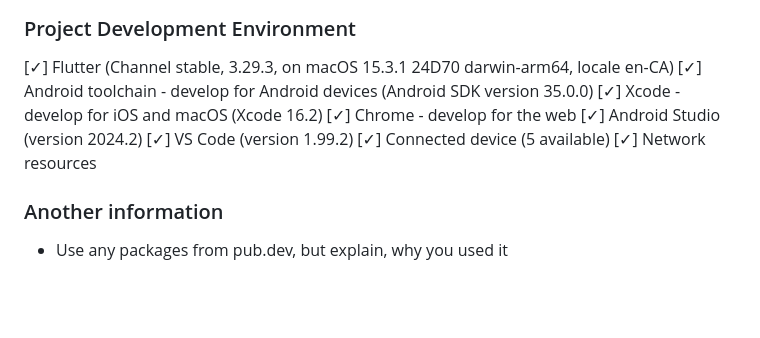
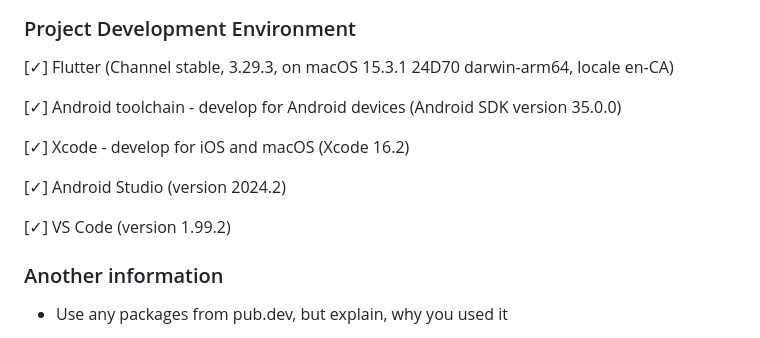
Before and after one commit to loydkim/pixelfield_assessment, a Markdown page: README.md, the part around the change. Drawn GitHub-style; blank space fills up the shorter version.

```diff
--- a/README.md
+++ b/README.md
@@ -8,13 +8,14 @@
 
 [✓] Flutter (Channel stable, 3.29.3, on macOS 15.3.1 24D70 darwin-arm64, locale
     en-CA)
+
 [✓] Android toolchain - develop for Android devices (Android SDK version 35.0.0)
+
 [✓] Xcode - develop for iOS and macOS (Xcode 16.2)
-[✓] Chrome - develop for the web
+
 [✓] Android Studio (version 2024.2)
+
 [✓] VS Code (version 1.99.2)
-[✓] Connected device (5 available)
-[✓] Network resources
 
 ### Another information
 
```
